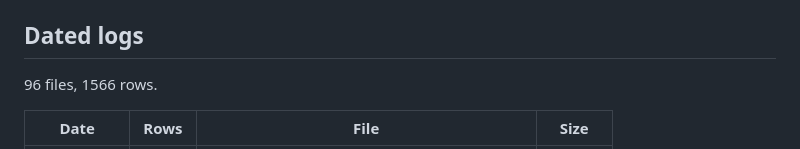
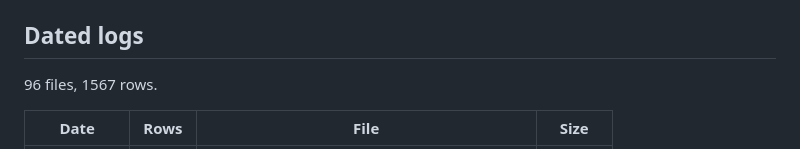
Before and after one commit to jma02/dno-fno, a Markdown page: EXPERIMENTS.md, the part around one of its changes. GitHub-like rendering.

```diff
--- a/EXPERIMENTS.md
+++ b/EXPERIMENTS.md
@@ -33,7 +33,7 @@ could not be recovered at all are in
 
 ## Dated logs
 
-96 files, 1566 rows.
+96 files, 1567 rows.
 
 | Date | Rows | File | Size |
 | --- | --- | --- | --- |
```
Also changed, not shown: other parts of EXPERIMENTS.md (+1 -1 lines), experiments/experiments-2026-10-14.md (+1 -0 lines).
